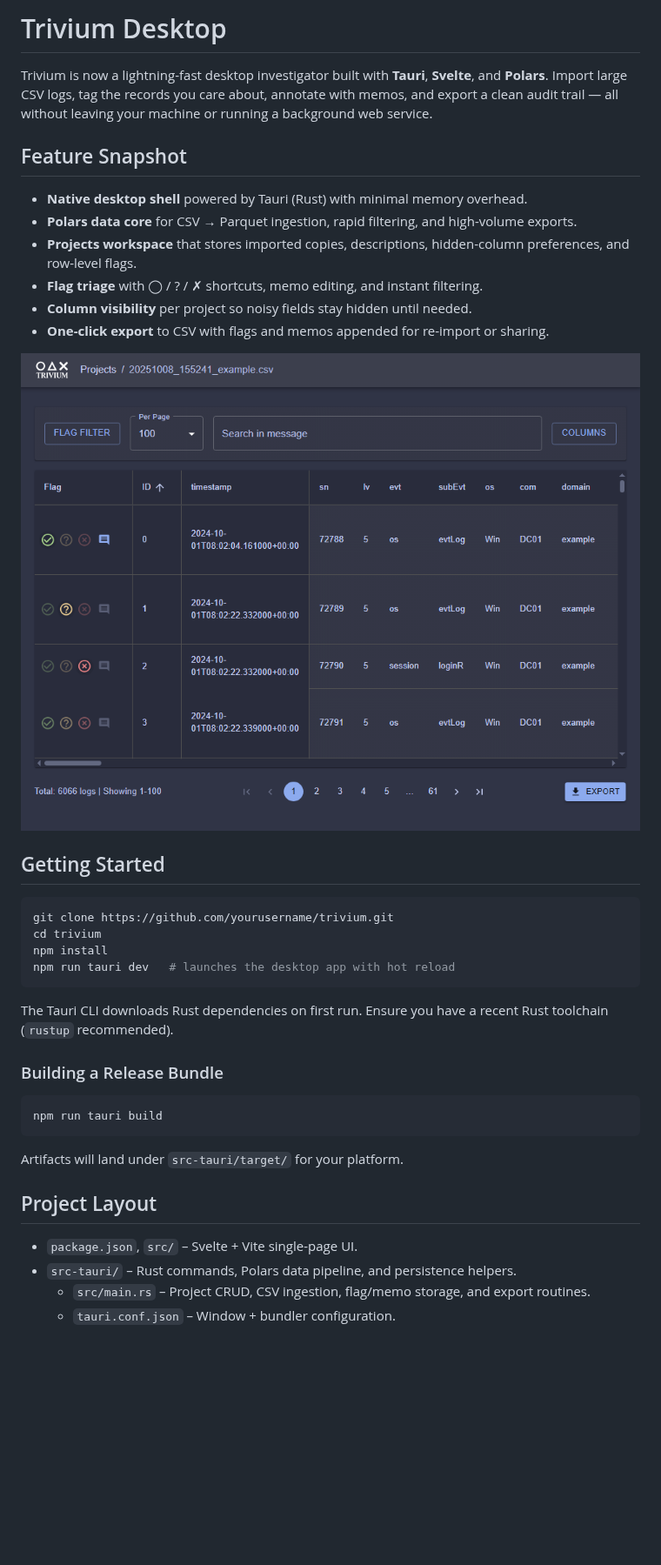
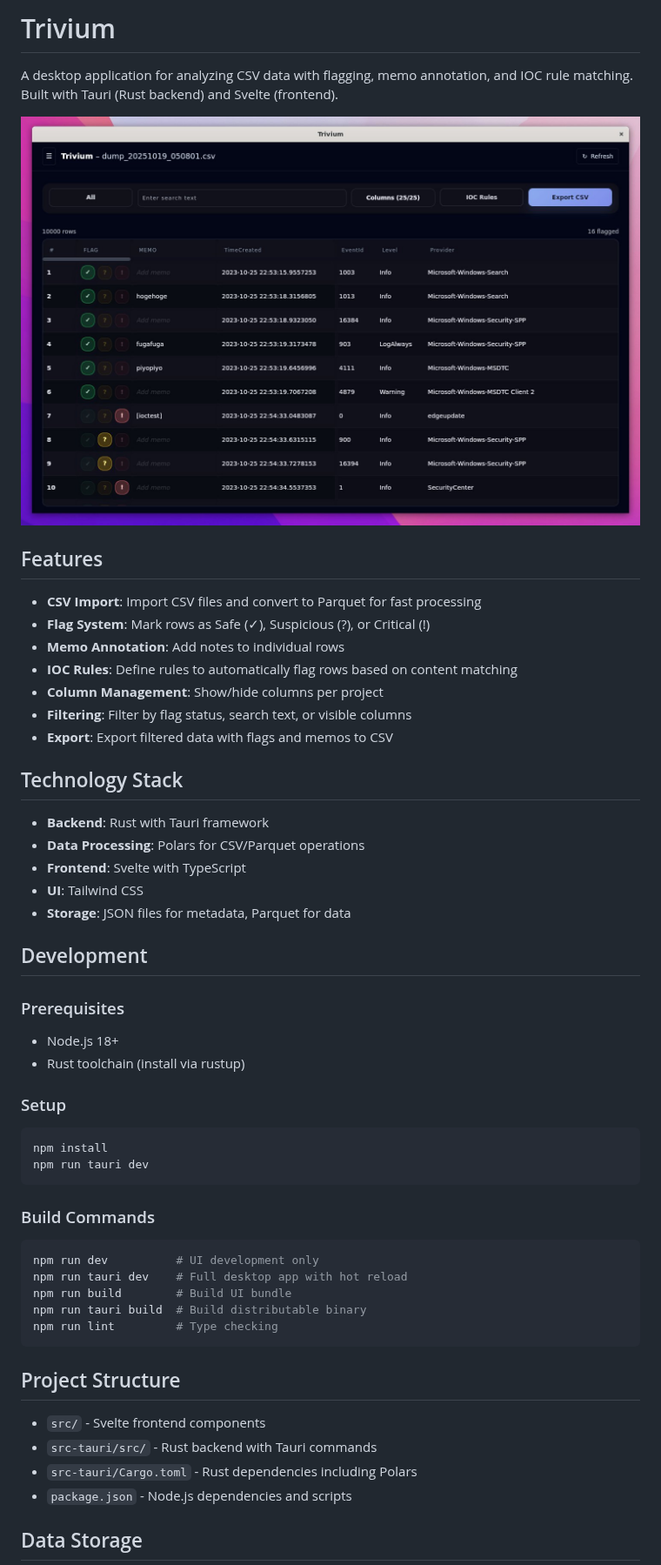
Before and after one commit to sumeshi/trivium, a Markdown page: README.md, the part around one of its changes. Shown at 87% size. Rendered like a GitHub page; pictures changed too: screenshot.jpeg (added), screenshot.png (deleted); blank space fills up the shorter version.

Commit message:
release v0.1.0

````diff
--- a/README.md
+++ b/README.md
@@ -1,41 +1,57 @@
-# Trivium Desktop
+# Trivium
 
-Trivium is now a lightning-fast desktop investigator built with **Tauri**, **Svelte**, and **Polars**. Import large CSV logs, tag the records you care about, annotate with memos, and export a clean audit trail — all without leaving your machine or running a background web service.
+A desktop application for analyzing CSV data with flagging, memo annotation, and IOC rule matching. Built with Tauri (Rust backend) and Svelte (frontend).
 
-## Feature Snapshot
+![screenshot](screenshot.jpeg)
 
-- **Native desktop shell** powered by Tauri (Rust) with minimal memory overhead.
-- **Polars data core** for CSV → Parquet ingestion, rapid filtering, and high-volume exports.
-- **Projects workspace** that stores imported copies, descriptions, hidden-column preferences, and row-level flags.
-- **Flag triage** with ◯ / ? / ✗ shortcuts, memo editing, and instant filtering.
-- **Column visibility** per project so noisy fields stay hidden until needed.
-- **One-click export** to CSV with flags and memos appended for re-import or sharing.
+## Features
 
-![Trivium Screenshot](screenshot.png)
+- **CSV Import**: Import CSV files and convert to Parquet for fast processing
+- **Flag System**: Mark rows as Safe (✓), Suspicious (?), or Critical (!)
+- **Memo Annotation**: Add notes to individual rows
+- **IOC Rules**: Define rules to automatically flag rows based on content matching
+- **Column Management**: Show/hide columns per project
+- **Filtering**: Filter by flag status, search text, or visible columns
+- **Export**: Export filtered data with flags and memos to CSV
 
-## Getting Started
+## Technology Stack
+
+- **Backend**: Rust with Tauri framework
+- **Data Processing**: Polars for CSV/Parquet operations
+- **Frontend**: Svelte with TypeScript
+- **UI**: Tailwind CSS
+- **Storage**: JSON files for metadata, Parquet for data
+
+## Development
+
+### Prerequisites
+
+- Node.js 18+
+- Rust toolchain (install via rustup)
+
+### Setup
 
 ```bash
-git clone https://github.com/yourusername/trivium.git
-cd trivium
 npm install
-npm run tauri dev   # launches the desktop app with hot reload
+npm run tauri dev
 ```
 
-The Tauri CLI downloads Rust dependencies on first run. Ensure you have a recent Rust toolchain (`rustup` recommended).
-
-### Building a Release Bundle
+### Build Commands
 
 ```bash
-npm run tauri build
+npm run dev          # UI development only
+npm run tauri dev    # Full desktop app with hot reload
+npm run build        # Build UI bundle
+npm run tauri build  # Build distributable binary
+npm run lint         # Type checking
 ```
 
-Artifacts will land under `src-tauri/target/` for your platform.
+## Project Structure
 
-## Project Layout
+- `src/` - Svelte frontend components
+- `src-tauri/src/` - Rust backend with Tauri commands
+- `src-tauri/Cargo.toml` - Rust dependencies including Polars
+- `package.json` - Node.js dependencies and scripts
 
-- `package.json`, `src/` – Svelte + Vite single-page UI.
-- `src-tauri/` – Rust commands, Polars data pipeline, and persistence helpers.
-  - `src/main.rs` – Project CRUD, CSV ingestion, flag/memo storage, and export routines.
-  - `tauri.conf.json` – Window + bundler configuration.
+## Data Storage
 
````
Also changed, not shown: other parts of README.md (+7 -18 lines), 3 other files.
